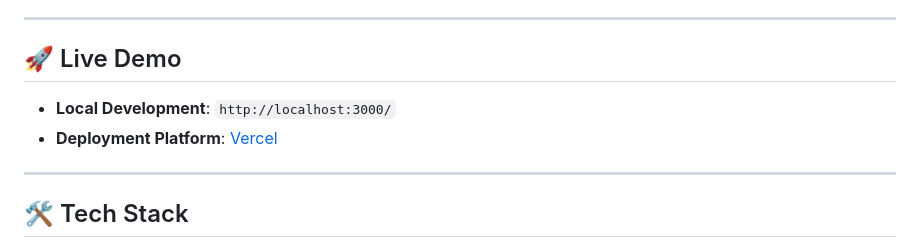
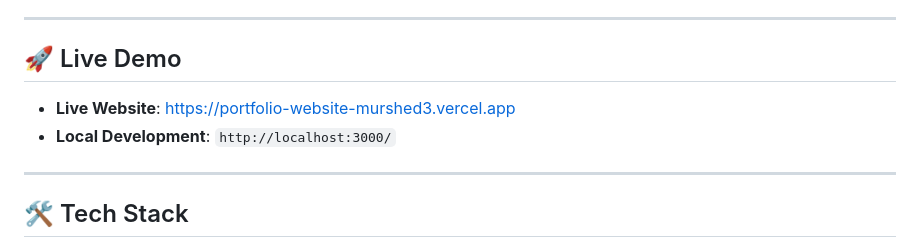
Before and after one commit to Murshed1603/portfolio-website, a Markdown page: README.md, the part around the change. Rendered like a GitHub page.

Commit message:
Add live Vercel portfolio URL to README

```diff
--- a/README.md
+++ b/README.md
@@ -8,8 +8,9 @@ Featuring a smooth 60fps/120fps hardware-accelerated scroll-scrubbed canvas back
 
 ## 🚀 Live Demo
 
+- **Live Website**: [https://portfolio-website-murshed3.vercel.app](https://portfolio-website-murshed3.vercel.app)
 - **Local Development**: `http://localhost:3000/`
-- **Deployment Platform**: [Vercel](https://vercel.com)
+
 
 ---
 
```
